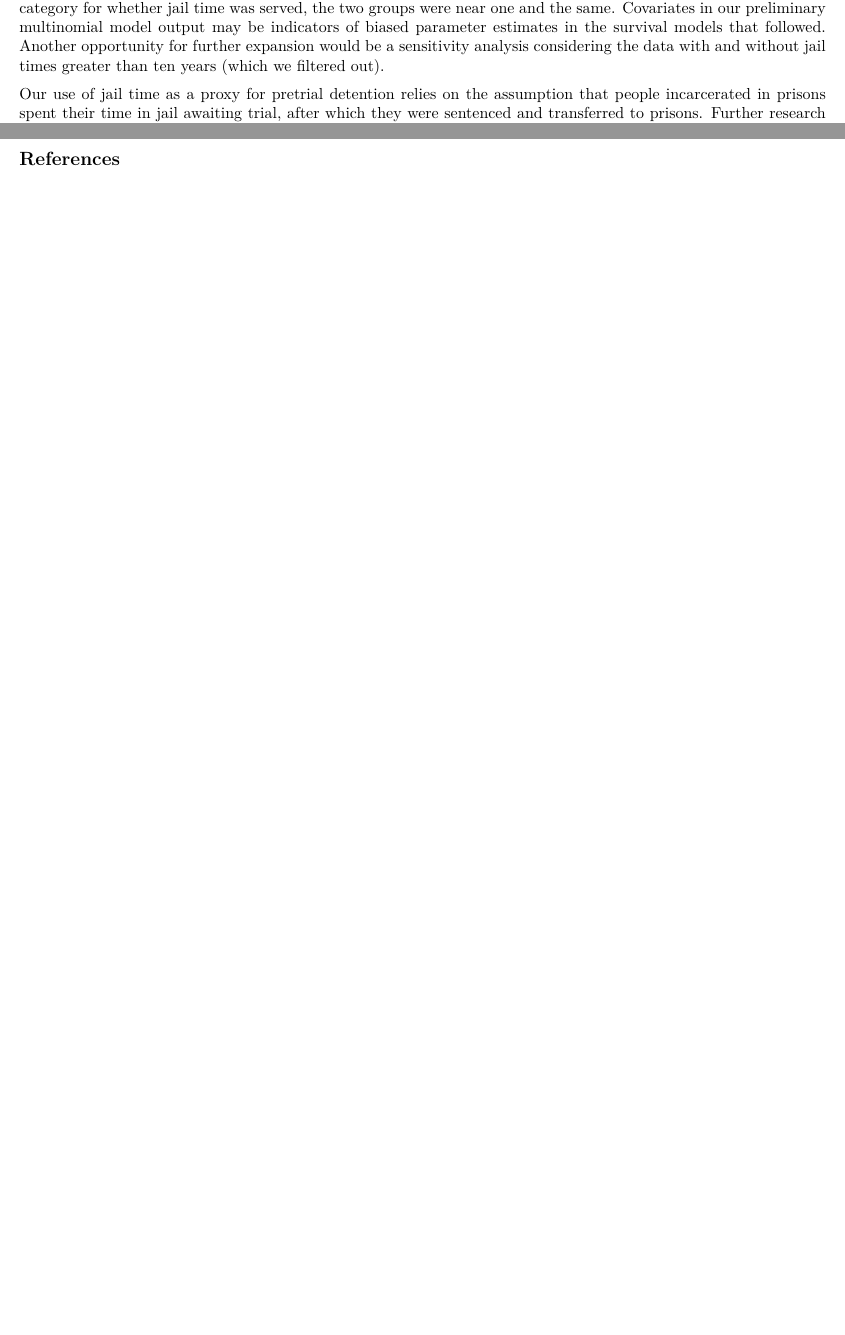
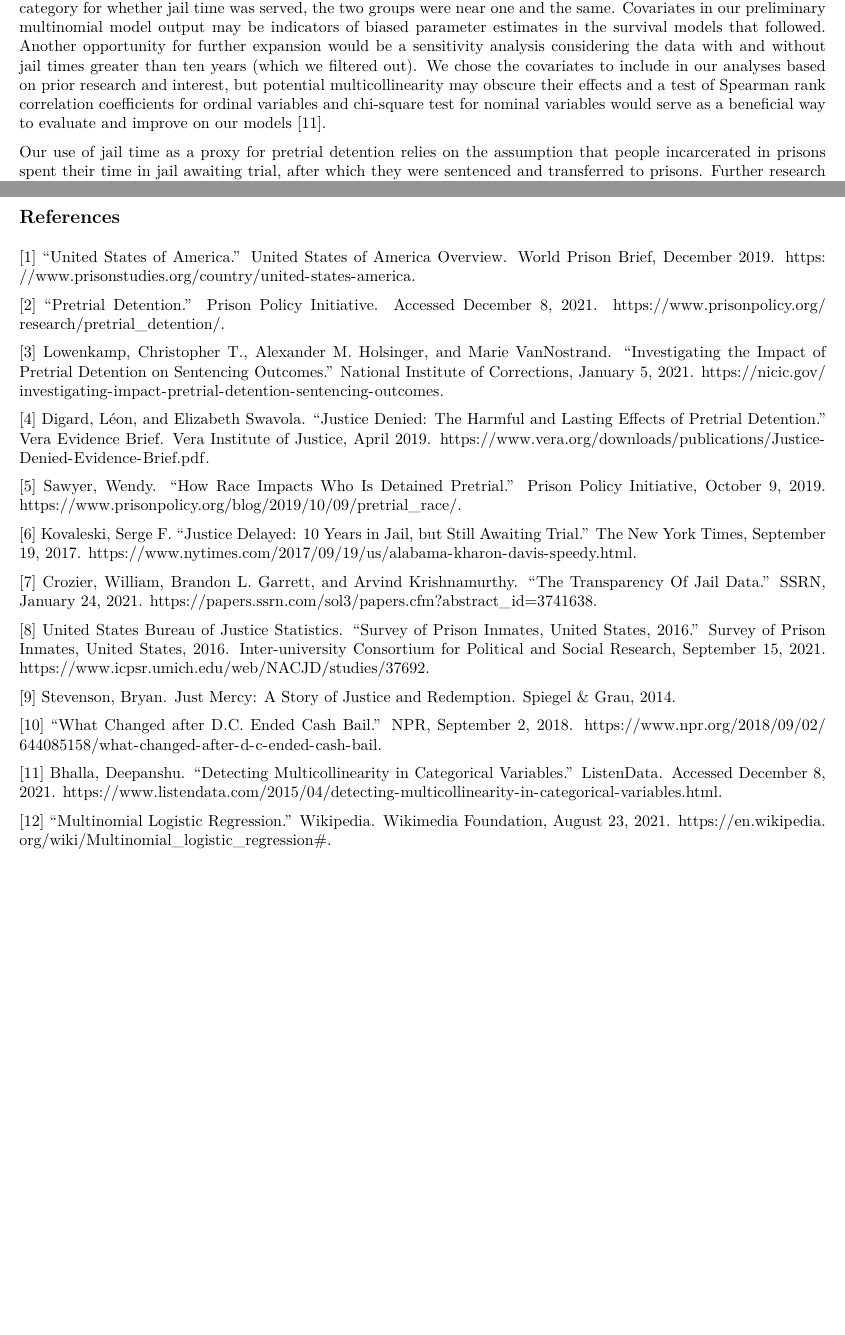
Before and after one commit to sta440-fa21/project-lillianc, an R Markdown document (writeup.Rmd): two parts of pages 9 and 10 of 24, joined at a grey line, cut so that both start at the same text, the shorter picture padded with empty space. The pictures show the output file writeup.pdf that the author committed with the source.

Commit message:
added references

```diff
--- a/writeup.Rmd
+++ b/writeup.Rmd
@@ -495,7 +495,7 @@ Survival analysis allowed us to account for those individuals who reported that
 
 In order to account for potentially important trends among data that was not reported (such as the increased odds of a failure to report jail time for Indigenous individuals in the data, holding all else constant, as we found in our preliminary analysis), all missing values, with the exception of length of jail time, were encoded as "Not Reported". Survey data is far from perfect and can contain a number of biases, including non-response bias, which may have affected our conclusions drawn. Court-reported pretrial detention lengths would be a more reliable source of outcome data for future exploration, but this data is not available in Durham County, North Carolina, much less nationally. As many other researchers have recommended, increased data collection around the experiences of individuals who come in contact with the courts will be essential in appraising and attempting to repair the broken, racially-biased mechanisms of our criminal legal system.
 
-Since the dataset was sufficiently large, we were able to conduct a complete-case analysis. This did reduce the sample size and lead to lower power; however, imputation of missing lengths of time spent in jail, perhaps via the Multiple Imputation via Chained Equations (MICE) algorithm, could be conducted to avoid sample size reduction in further study. Performing a complete-case analysis can also lead to biased parameter estimates under the Missing at Random (MAR assumption). Though the missing length of jail time did not exactly align with the "Not Reported" category for whether jail time was served, the two groups were near one and the same. Covariates in our preliminary multinomial model output may be indicators of biased parameter estimates in the survival models that followed. Another opportunity for further expansion would be a sensitivity analysis considering the data with and without jail times greater than ten years (which we filtered out). We chose the covariates to include in our analyses based on prior research and interest, but potential multicollinearity may obscure their effects and a test of Spearman rank correlation coefficients for ordinal variables and chi-square test for nominal variables would serve as a beneficial way to evaluate and improve on our models [13].
+Since the dataset was sufficiently large, we were able to conduct a complete-case analysis. This did reduce the sample size and lead to lower power; however, imputation of missing lengths of time spent in jail, perhaps via the Multiple Imputation via Chained Equations (MICE) algorithm, could be conducted to avoid sample size reduction in further study. Performing a complete-case analysis can also lead to biased parameter estimates under the Missing at Random (MAR assumption). Though the missing length of jail time did not exactly align with the "Not Reported" category for whether jail time was served, the two groups were near one and the same. Covariates in our preliminary multinomial model output may be indicators of biased parameter estimates in the survival models that followed. Another opportunity for further expansion would be a sensitivity analysis considering the data with and without jail times greater than ten years (which we filtered out). We chose the covariates to include in our analyses based on prior research and interest, but potential multicollinearity may obscure their effects and a test of Spearman rank correlation coefficients for ordinal variables and chi-square test for nominal variables would serve as a beneficial way to evaluate and improve on our models [11].
 
 Our use of jail time as a proxy for pretrial detention relies on the assumption that people incarcerated in prisons spent their time in jail awaiting trial, after which they were sentenced and transferred to prisons. Further research into the validity of this assumption and the frequency of violations of the above protocol would do well to develop and add necessary nuance to our conclusions. Finally, frailty models and their ability to account for clustering by independent variables (e.g. state) without including those as factors in the model output promise another opportunity for further refinement.
 
@@ -507,7 +507,29 @@ As bail reform spreads slowly across a landscape of overworked district attorney
 
 ## References
 
-[1]
+[1] “United States of America.” United States of America Overview. World Prison Brief, December 2019. https://www.prisonstudies.org/country/united-states-america.
+
+[2] “Pretrial Detention.” Prison Policy Initiative. Accessed December 8, 2021. https://www.prisonpolicy.org/research/pretrial_detention/.
+
+[3] Lowenkamp, Christopher T., Alexander M. Holsinger, and Marie VanNostrand. “Investigating the Impact of Pretrial Detention on Sentencing Outcomes.” National Institute of Corrections, January 5, 2021. https://nicic.gov/investigating-impact-pretrial-detention-sentencing-outcomes.
+
+[4] Digard, Léon, and Elizabeth Swavola. “Justice Denied: The Harmful and Lasting Effects of Pretrial Detention.” Vera Evidence Brief. Vera Institute of Justice, April 2019. https://www.vera.org/downloads/publications/Justice-Denied-Evidence-Brief.pdf.
+
+[5] Sawyer, Wendy. “How Race Impacts Who Is Detained Pretrial.” Prison Policy Initiative, October 9, 2019. https://www.prisonpolicy.org/blog/2019/10/09/pretrial_race/.
+
+[6] Kovaleski, Serge F. “Justice Delayed: 10 Years in Jail, but Still Awaiting Trial.” The New York Times, September 19, 2017. https://www.nytimes.com/2017/09/19/us/alabama-kharon-davis-speedy.html.
+
+[7] Crozier, William, Brandon L. Garrett, and Arvind Krishnamurthy. “The Transparency Of Jail Data.” SSRN, January 24, 2021. https://papers.ssrn.com/sol3/papers.cfm?abstract_id=3741638.
+
+[8] United States Bureau of Justice Statistics. “Survey of Prison Inmates, United States, 2016.” Survey of Prison Inmates, United States, 2016. Inter-university Consortium for Political and Social Research, September 15, 2021. https://www.icpsr.umich.edu/web/NACJD/studies/37692.
+
+[9] Stevenson, Bryan. Just Mercy: A Story of Justice and Redemption. Spiegel & Grau, 2014.
+
+[10] “What Changed after D.C. Ended Cash Bail.” NPR, September 2, 2018. https://www.npr.org/2018/09/02/644085158/what-changed-after-d-c-ended-cash-bail.
+
+[11] Bhalla, Deepanshu. “Detecting Multicollinearity in Categorical Variables.” ListenData. Accessed December 8, 2021. https://www.listendata.com/2015/04/detecting-multicollinearity-in-categorical-variables.html.
+
+[12] “Multinomial Logistic Regression.” Wikipedia. Wikimedia Foundation, August 23, 2021. https://en.wikipedia.org/wiki/Multinomial_logistic_regression#.
 
 \newpage
 
```
Also changed, not shown: writeup.pdf, writeup.Rmd (8 more changed lines).
